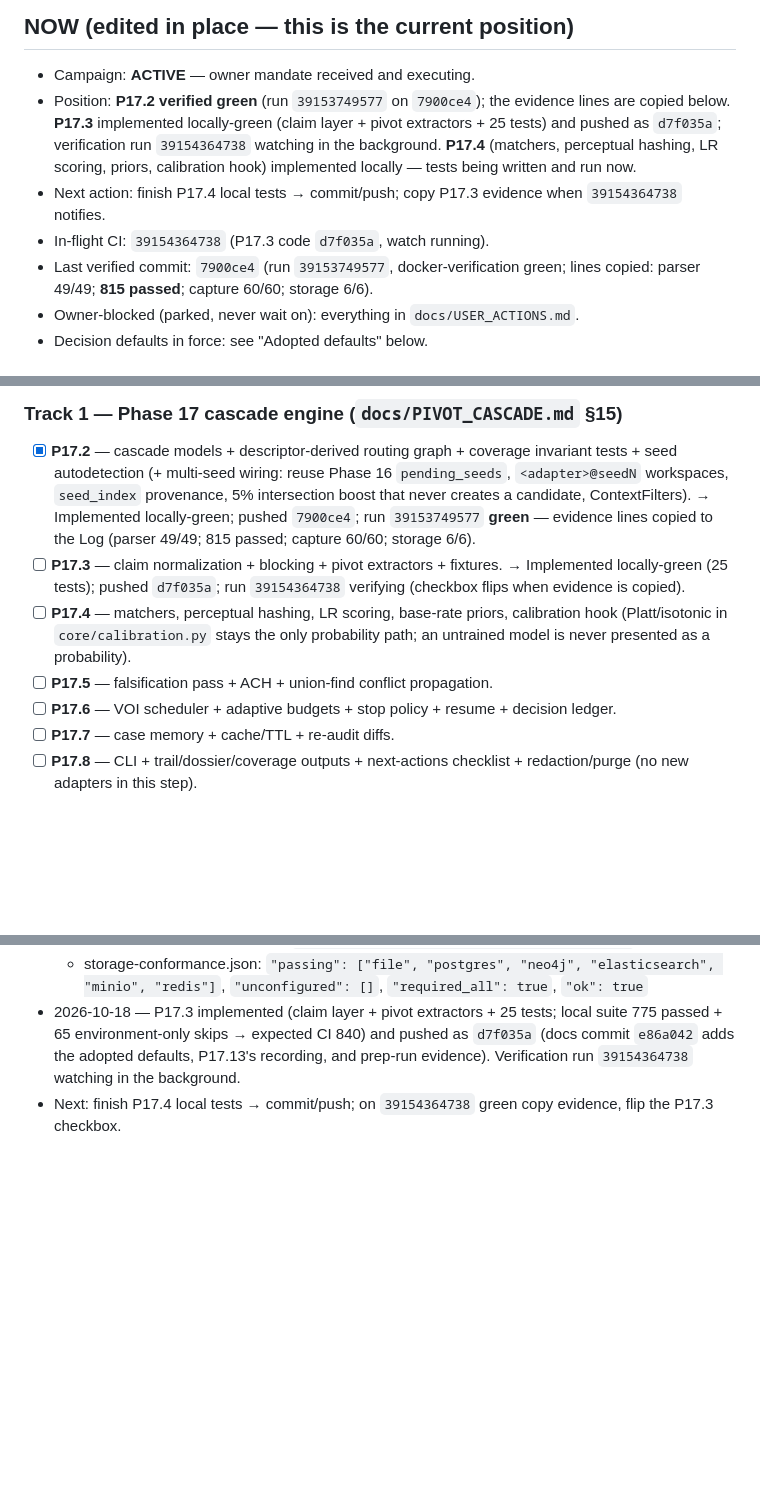
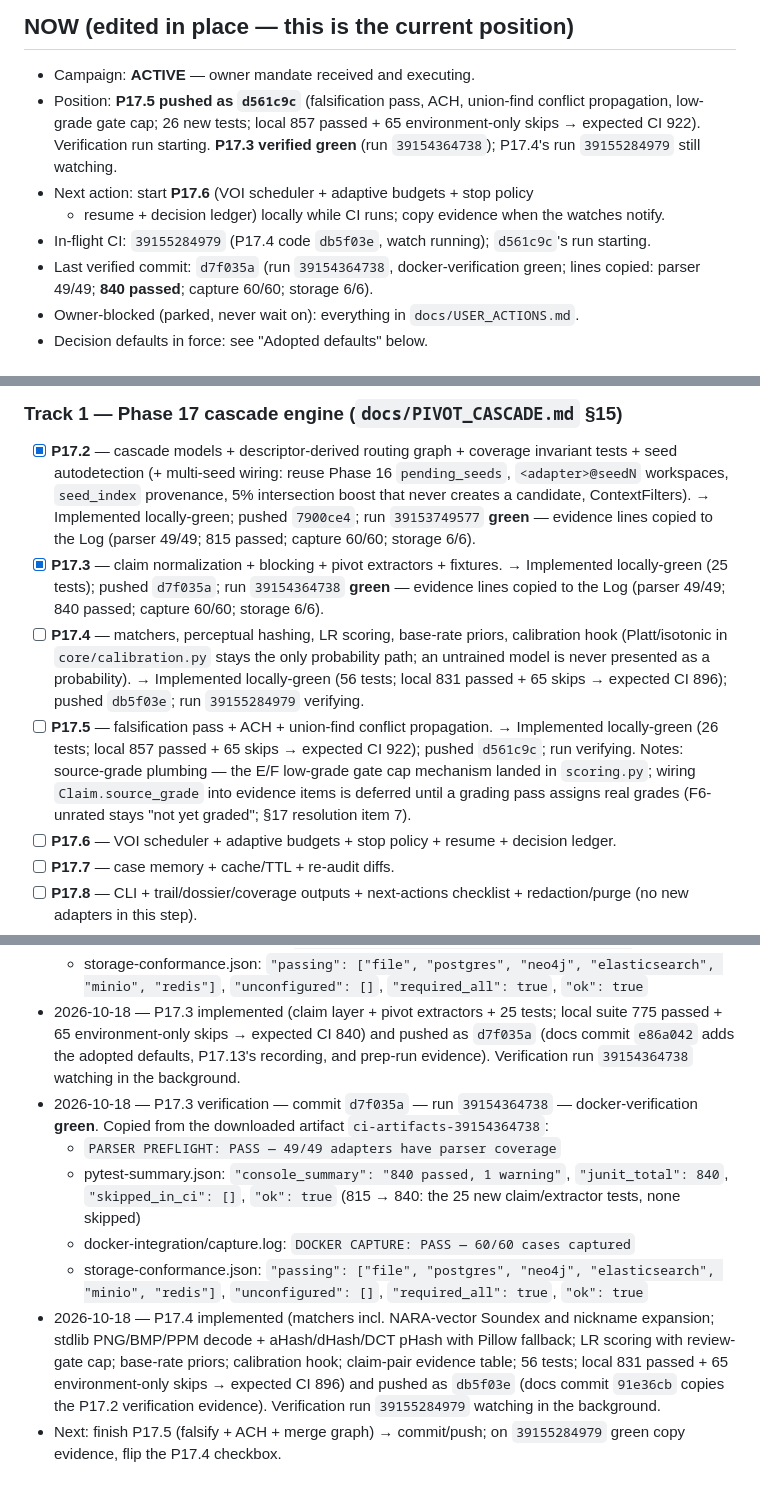
Before and after one commit to frostknightfrosty-lgtm/aletheia, a Markdown page: docs/CAMPAIGN_LOG.md, 3 parts joined by grey strips. GitHub-like rendering; blank space fills up the shorter version.

Commit message:
docs: P17.3 verification evidence, P17.5 campaign-log updates, source-grade resolution item

```diff
--- a/docs/CAMPAIGN_LOG.md
+++ b/docs/CAMPAIGN_LOG.md
@@ -14,17 +14,18 @@
 ## NOW (edited in place — this is the current position)
 
 - Campaign: **ACTIVE** — owner mandate received and executing.
-- Position: **P17.2 verified green** (run `39153749577` on `7900ce4`); the
-  evidence lines are copied below. **P17.3** implemented locally-green (claim
-  layer + pivot extractors + 25 tests) and pushed as `d7f035a`; verification
-  run `39154364738` watching in the background. **P17.4** (matchers, perceptual
-  hashing, LR scoring, priors, calibration hook) implemented locally — tests
-  being written and run now.
-- Next action: finish P17.4 local tests → commit/push; copy P17.3 evidence when
-  `39154364738` notifies.
-- In-flight CI: `39154364738` (P17.3 code `d7f035a`, watch running).
-- Last verified commit: `7900ce4` (run `39153749577`, docker-verification
-  green; lines copied: parser 49/49; **815 passed**; capture 60/60; storage
+- Position: **P17.5 pushed as `d561c9c`** (falsification pass, ACH, union-find
+  conflict propagation, low-grade gate cap; 26 new tests; local 857 passed +
+  65 environment-only skips → expected CI 922). Verification run starting.
+  **P17.3 verified green** (run `39154364738`); P17.4's run `39155284979`
+  still watching.
+- Next action: start **P17.6** (VOI scheduler + adaptive budgets + stop policy
+  + resume + decision ledger) locally while CI runs; copy evidence when the
+  watches notify.
+- In-flight CI: `39155284979` (P17.4 code `db5f03e`, watch running);
+  `d561c9c`'s run starting.
+- Last verified commit: `d7f035a` (run `39154364738`, docker-verification
+  green; lines copied: parser 49/49; **840 passed**; capture 60/60; storage
   6/6).
 - Owner-blocked (parked, never wait on): everything in `docs/USER_ACTIONS.md`.
 - Decision defaults in force: see "Adopted defaults" below.
@@ -102,13 +103,22 @@
       → Implemented locally-green; pushed `7900ce4`; run `39153749577`
       **green** — evidence lines copied to the Log (parser 49/49; 815 passed;
       capture 60/60; storage 6/6).
-- [ ] **P17.3** — claim normalization + blocking + pivot extractors + fixtures.
+- [x] **P17.3** — claim normalization + blocking + pivot extractors + fixtures.
       → Implemented locally-green (25 tests); pushed `d7f035a`; run
-      `39154364738` verifying (checkbox flips when evidence is copied).
+      `39154364738` **green** — evidence lines copied to the Log (parser
+      49/49; 840 passed; capture 60/60; storage 6/6).
 - [ ] **P17.4** — matchers, perceptual hashing, LR scoring, base-rate priors,
       calibration hook (Platt/isotonic in `core/calibration.py` stays the only
       probability path; an untrained model is never presented as a probability).
+      → Implemented locally-green (56 tests; local 831 passed + 65 skips →
+      expected CI 896); pushed `db5f03e`; run `39155284979` verifying.
 - [ ] **P17.5** — falsification pass + ACH + union-find conflict propagation.
+      → Implemented locally-green (26 tests; local 857 passed + 65 skips →
+      expected CI 922); pushed `d561c9c`; run verifying.
+      Notes: source-grade plumbing — the E/F low-grade gate cap mechanism
+      landed in `scoring.py`; wiring `Claim.source_grade` into evidence items
+      is deferred until a grading pass assigns real grades (F6-unrated stays
+      "not yet graded"; §17 resolution item 7).
 - [ ] **P17.6** — VOI scheduler + adaptive budgets + stop policy + resume +
       decision ledger.
 - [ ] **P17.7** — case memory + cache/TTL + re-audit diffs.
@@ -204,5 +214,24 @@ activate when the key exists.
   pushed as `d7f035a` (docs commit `e86a042` adds the adopted defaults,
   P17.13's recording, and prep-run evidence). Verification run
   `39154364738` watching in the background.
-- Next: finish P17.4 local tests → commit/push; on `39154364738` green copy
-  evidence, flip the P17.3 checkbox.
+- 2026-10-18 — P17.3 verification — commit `d7f035a` — run `39154364738` —
+  docker-verification **green**. Copied from the downloaded artifact
+  `ci-artifacts-39154364738`:
+  - `PARSER PREFLIGHT: PASS — 49/49 adapters have parser coverage`
+  - pytest-summary.json: `"console_summary": "840 passed, 1 warning"`,
+    `"junit_total": 840`, `"skipped_in_ci": []`, `"ok": true`
+    (815 → 840: the 25 new claim/extractor tests, none skipped)
+  - docker-integration/capture.log: `DOCKER CAPTURE: PASS — 60/60 cases
+    captured`
+  - storage-conformance.json: `"passing": ["file", "postgres", "neo4j",
+    "elasticsearch", "minio", "redis"]`, `"unconfigured": []`,
+    `"required_all": true`, `"ok": true`
+- 2026-10-18 — P17.4 implemented (matchers incl. NARA-vector Soundex and
+  nickname expansion; stdlib PNG/BMP/PPM decode + aHash/dHash/DCT pHash with
+  Pillow fallback; LR scoring with review-gate cap; base-rate priors;
+  calibration hook; claim-pair evidence table; 56 tests; local 831 passed +
+  65 environment-only skips → expected CI 896) and pushed as `db5f03e`
+  (docs commit `91e36cb` copies the P17.2 verification evidence). Verification
+  run `39155284979` watching in the background.
+- Next: finish P17.5 (falsify + ACH + merge graph) → commit/push; on
+  `39155284979` green copy evidence, flip the P17.4 checkbox.
```
Also changed, not shown: CHANGELOG.md (+24 -0 lines), docs/PIVOT_CASCADE.md (+10 -3 lines).
